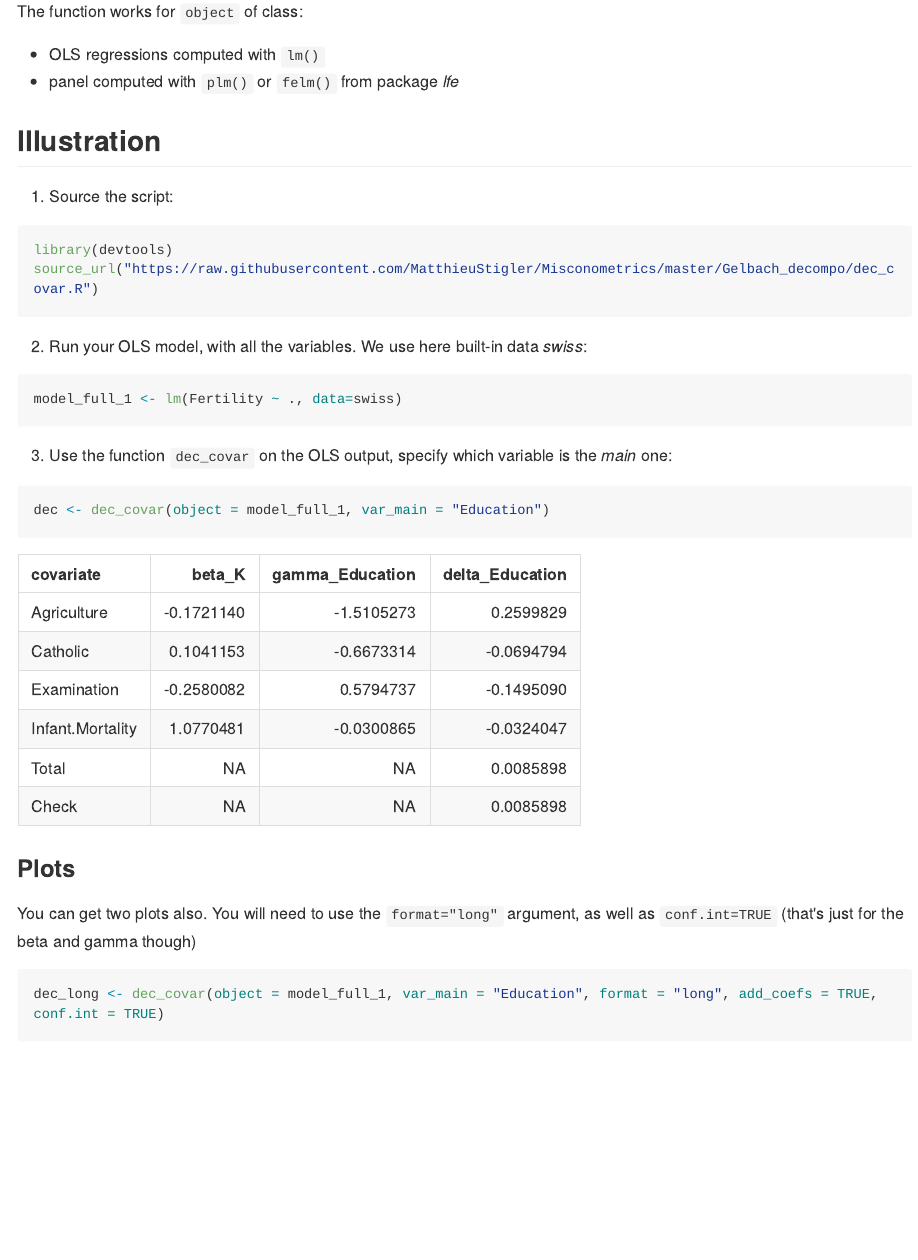
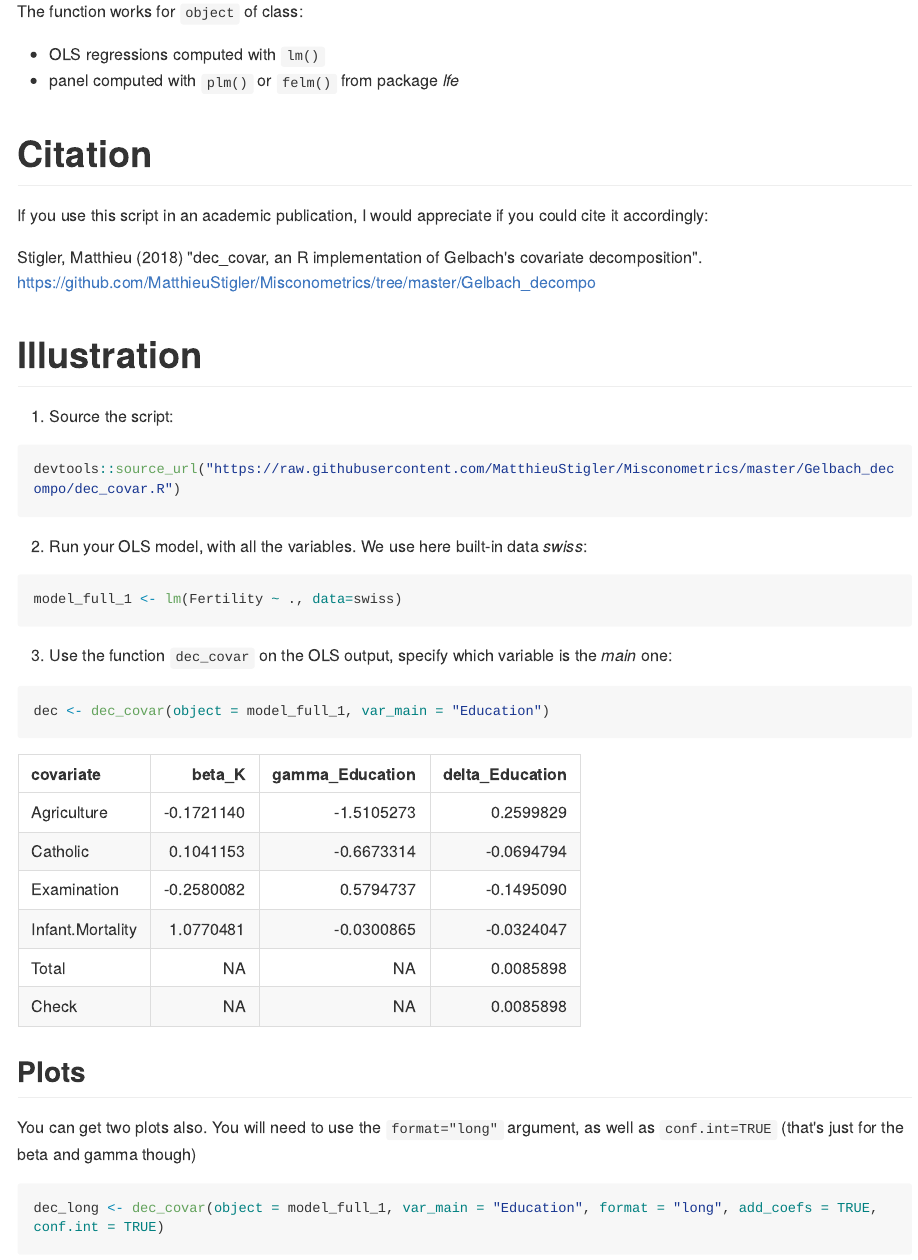
Before and after one commit to MatthieuStigler/Misconometrics, an R Markdown document (Gelbach_decompo/README.Rmd): the page in a window 1100 px wide, from 460 px down before the commit and from 500 px down after it, so that both start at the same text. The pictures show the output file Gelbach_decompo/README.md that the author committed with the source, drawn offline in the style of GitHub; long lines of code are wrapped.

Commit message:
Update README for citaiton

````diff
--- a/Gelbach_decompo/README.Rmd
+++ b/Gelbach_decompo/README.Rmd
@@ -25,18 +25,24 @@ Underlying `dec_covar` is the function `reg_aux`, which regresses all covariates
 The function is: `dec_covar(object = , var_main)`. `var_main` is the variable of interest, as character string.
 
 The function works for `object` of class:
- * OLS regressions computed with `lm()`
- * panel computed with  `plm()` or `felm()` from package *lfe*
+
+ - OLS regressions computed with `lm()`
+ - panel computed with  `plm()` or `felm()` from package *lfe*
+
+# Citation
+
+If you use this script in an academic publication, I would appreciate if you could cite it accordingly:
+
+Stigler, Matthieu (2018) "dec_covar, an R implementation of Gelbach's covariate decomposition". https://github.com/MatthieuStigler/Misconometrics/tree/master/Gelbach_decompo
 
 
-## Illustration
+# Illustration
 
 
 1) Source the script:
 
 ```{r cars, message = FALSE}
-library(devtools)
-source_url("https://raw.githubusercontent.com/MatthieuStigler/Misconometrics/master/Gelbach_decompo/dec_covar.R")
+devtools::source_url("https://raw.githubusercontent.com/MatthieuStigler/Misconometrics/master/Gelbach_decompo/dec_covar.R")
 ```
 
 2) Run your OLS model, with all the variables. We use here built-in data *swiss*:
@@ -58,7 +64,7 @@ library(knitr)
 kable(dec, format = "markdown")
 ```
 
-### Plots
+## Plots
 
 You can get two plots also. You will need to use the `format="long"` argument, as well as `conf.int=TRUE` (that's just for the beta and gamma though)
 
````
Also changed, not shown: Gelbach_decompo/README.md, Gelbach_decompo/README.Rmd (6 more changed lines).
